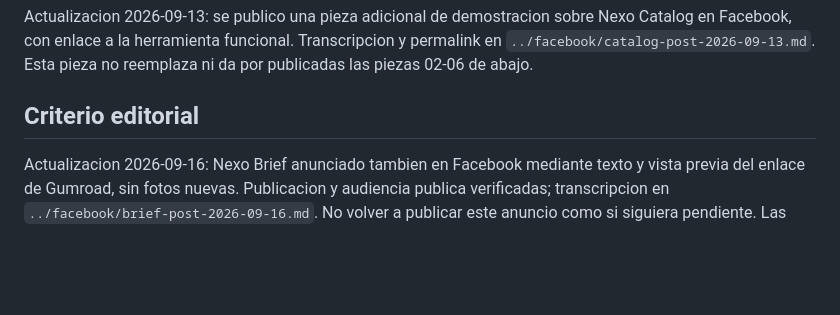
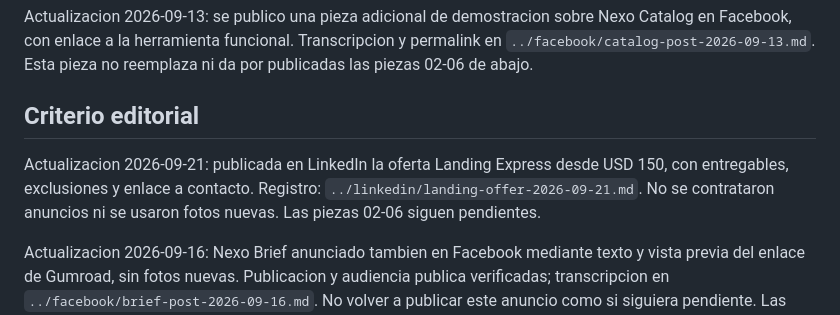
Before and after one commit to JosueST-B/nexo-digital-partners, a Markdown page: social/content/publication-plan.md, the part around the change. Drawn GitHub-style; blank space fills up the shorter version.

Commit message:
Record published LinkedIn landing service offer

```diff
--- a/social/content/publication-plan.md
+++ b/social/content/publication-plan.md
@@ -5,6 +5,8 @@ Estado al 2026-09-11: presentacion publicada en LinkedIn y Facebook. Publicacion
 Actualizacion 2026-09-13: se publico una pieza adicional de demostracion sobre Nexo Catalog en Facebook, con enlace a la herramienta funcional. Transcripcion y permalink en `../facebook/catalog-post-2026-09-13.md`. Esta pieza no reemplaza ni da por publicadas las piezas 02-06 de abajo.
 
 ## Criterio editorial
+
+Actualizacion 2026-09-21: publicada en LinkedIn la oferta Landing Express desde USD 150, con entregables, exclusiones y enlace a contacto. Registro: `../linkedin/landing-offer-2026-09-21.md`. No se contrataron anuncios ni se usaron fotos nuevas. Las piezas 02-06 siguen pendientes.
 
 Actualizacion 2026-09-16: Nexo Brief anunciado tambien en Facebook mediante texto y vista previa del enlace de Gumroad, sin fotos nuevas. Publicacion y audiencia publica verificadas; transcripcion en `../facebook/brief-post-2026-09-16.md`. No volver a publicar este anuncio como si siguiera pendiente. Las piezas 02-06 de portafolio siguen siendo borradores.
 
```
Also changed, not shown: social/linkedin/landing-offer-2026-09-21.md (added, +24 -0 lines).
